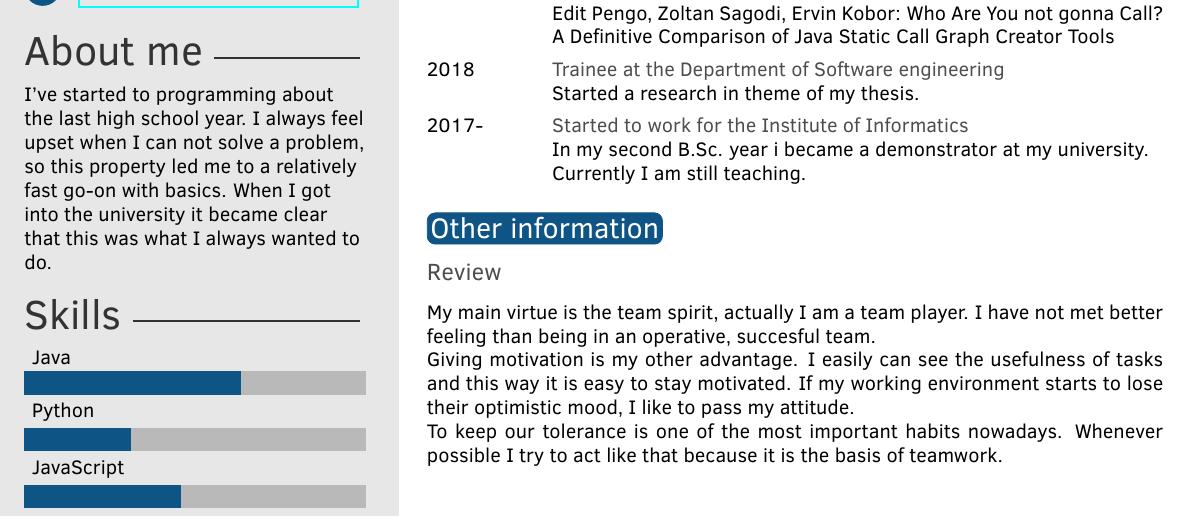
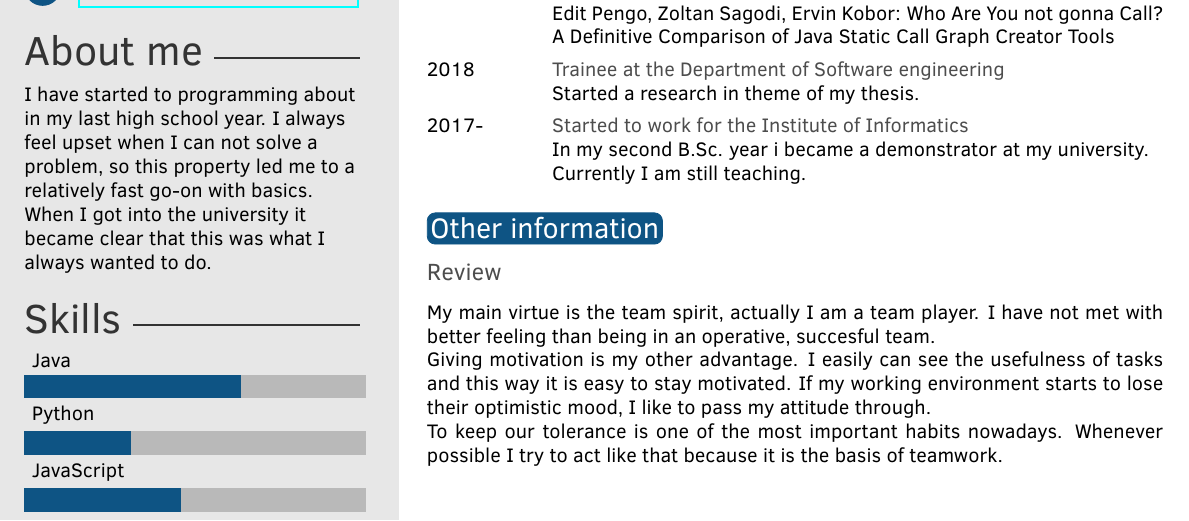
Before and after one commit to ervinK/CV-LaTeX-Template, a LaTeX CV (template.tex): part of the page, cut so that both start at the same text. Compiled offline with pdfLaTeX.

Commit message:
Add files via upload

```diff
--- a/template.tex
+++ b/template.tex
@@ -26,7 +26,7 @@
 %	 ABOUT ME
 %----------------------------------------------------------------------------------------
 
-\aboutme{I've started to programming about the last high school year. I always feel upset when I can not solve a problem, so this property led me to a relatively fast go-on with basics. When I got into the university it became clear that this was what I always wanted to do.}
+\aboutme{I have started to programming about in my last high school year. I always feel upset when I can not solve a problem, so this property led me to a relatively fast go-on with basics. When I got into the university it became clear that this was what I always wanted to do.}
 
 %----------------------------------------------------------------------------------------
 %	 SKILLS
@@ -106,6 +106,6 @@ I am interested mainly in jobs and researches related to software development, s
 
 \subsection{Review}
 
-My main virtue is the team spirit, actually I am a team player. I have not met better feeling than being in an operative, succesful team. \\Giving motivation is my other advantage. I easily can see the usefulness of tasks and this way it is easy to stay motivated. If my working environment starts to lose their optimistic mood, I like to pass my attitude. \\To keep our tolerance is one of the most important habits nowadays. Whenever possible I try to act like that because it is the basis of teamwork.
+My main virtue is the team spirit, actually I am a team player. I have not met with better feeling than being in an operative, succesful team. \\Giving motivation is my other advantage. I easily can see the usefulness of tasks and this way it is easy to stay motivated. If my working environment starts to lose their optimistic mood, I like to pass my attitude through. \\To keep our tolerance is one of the most important habits nowadays. Whenever possible I try to act like that because it is the basis of teamwork.
 
 \end{document}
```
Also changed, not shown: template.pdf, 2 other files.
